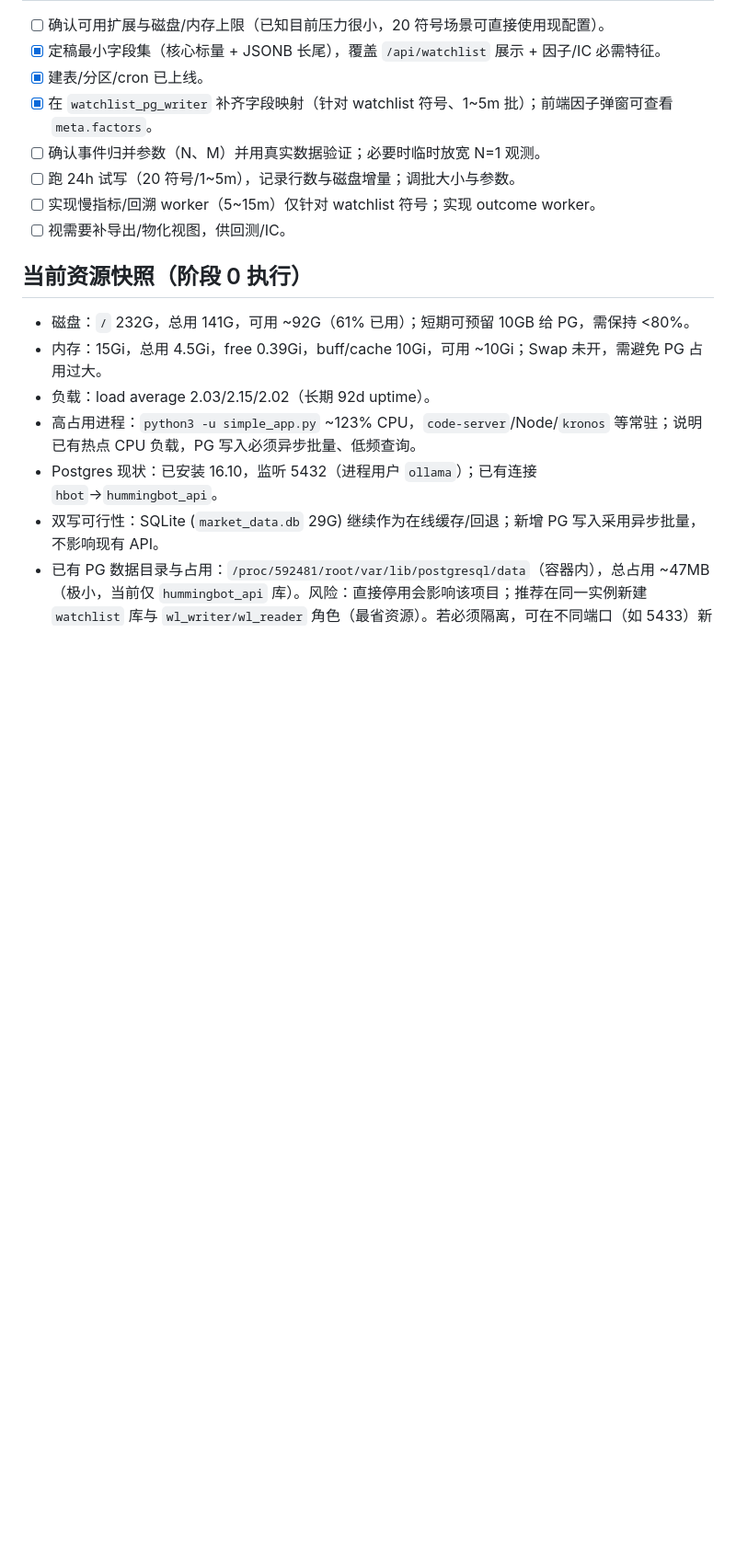
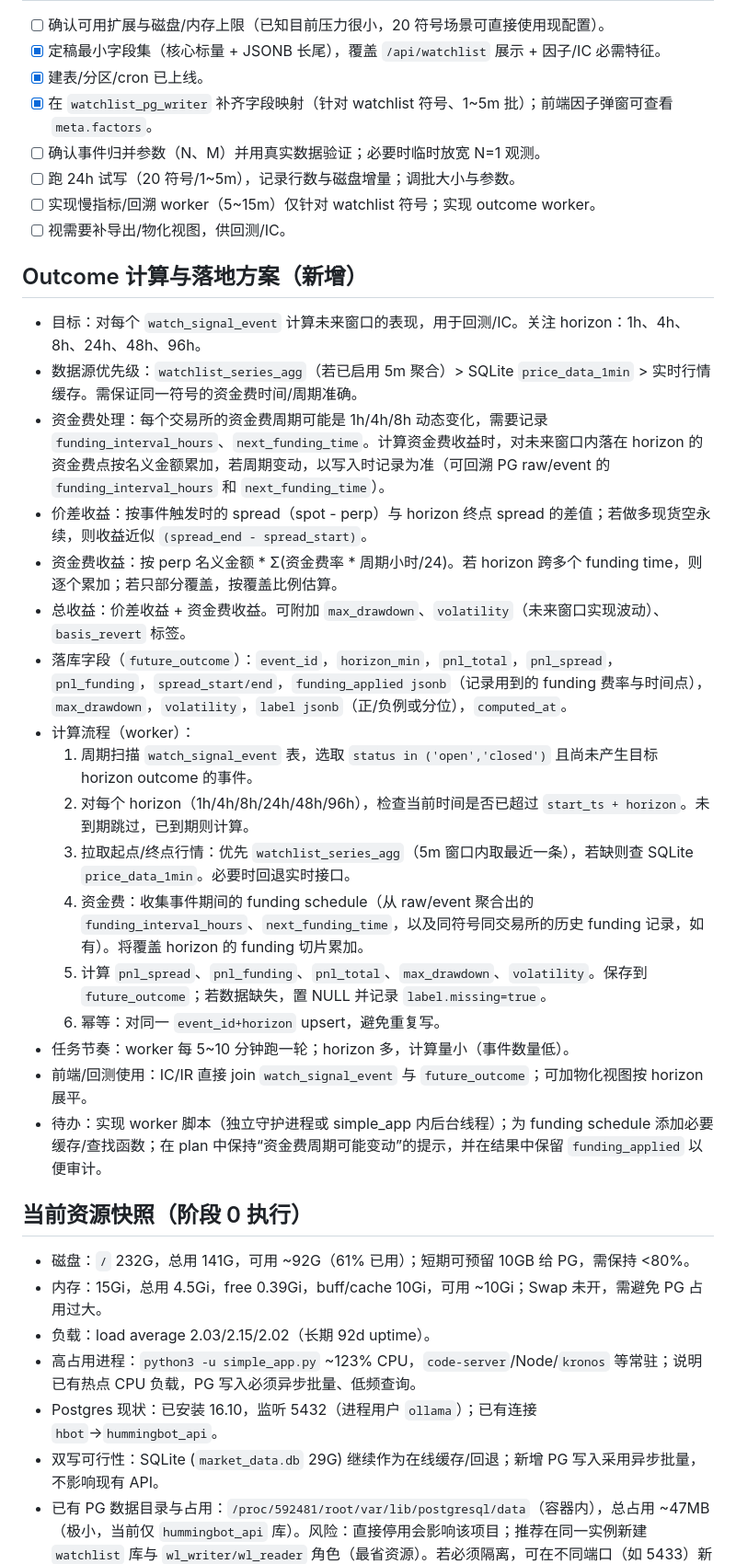
Before and after one commit to QuantumQuantFi/FR_Monitor, a Markdown page: watchlist_postgres_plan.md, the part around the change. Shown: that part at 92% size. Rendered like a GitHub page; blank space fills up the shorter version.

Commit message:
补充 outcome 计算落地方案

```diff
--- a/watchlist_postgres_plan.md
+++ b/watchlist_postgres_plan.md
@@ -160,6 +160,25 @@
 - [ ] 实现慢指标/回溯 worker（5~15m）仅针对 watchlist 符号；实现 outcome worker。
 - [ ] 视需要补导出/物化视图，供回测/IC。
 
+## Outcome 计算与落地方案（新增）
+- 目标：对每个 `watch_signal_event` 计算未来窗口的表现，用于回测/IC。关注 horizon：1h、4h、8h、24h、48h、96h。
+- 数据源优先级：`watchlist_series_agg`（若已启用 5m 聚合）> SQLite `price_data_1min` > 实时行情缓存。需保证同一符号的资金费时间/周期准确。
+- 资金费处理：每个交易所的资金费周期可能是 1h/4h/8h 动态变化，需要记录 `funding_interval_hours`、`next_funding_time`。计算资金费收益时，对未来窗口内落在 horizon 的资金费点按名义金额累加，若周期变动，以写入时记录为准（可回溯 PG raw/event 的 `funding_interval_hours` 和 `next_funding_time`）。
+- 价差收益：按事件触发时的 spread（spot - perp）与 horizon 终点 spread 的差值；若做多现货空永续，则收益近似 `(spread_end - spread_start)`。
+- 资金费收益：按 perp 名义金额 * Σ(资金费率 * 周期小时/24)。若 horizon 跨多个 funding time，则逐个累加；若只部分覆盖，按覆盖比例估算。
+- 总收益：价差收益 + 资金费收益。可附加 `max_drawdown`、`volatility`（未来窗口实现波动）、`basis_revert` 标签。
+- 落库字段（`future_outcome`）：`event_id`，`horizon_min`，`pnl_total`，`pnl_spread`，`pnl_funding`，`spread_start/end`，`funding_applied jsonb`（记录用到的 funding 费率与时间点），`max_drawdown`，`volatility`，`label jsonb`（正/负例或分位），`computed_at`。
+- 计算流程（worker）：
+  1) 周期扫描 `watch_signal_event` 表，选取 `status in ('open','closed')` 且尚未产生目标 horizon outcome 的事件。
+  2) 对每个 horizon（1h/4h/8h/24h/48h/96h），检查当前时间是否已超过 `start_ts + horizon`。未到期跳过，已到期则计算。
+  3) 拉取起点/终点行情：优先 `watchlist_series_agg`（5m 窗口内取最近一条），若缺则查 SQLite `price_data_1min`。必要时回退实时接口。
+  4) 资金费：收集事件期间的 funding schedule（从 raw/event 聚合出的 `funding_interval_hours`、`next_funding_time`，以及同符号同交易所的历史 funding 记录，如有）。将覆盖 horizon 的 funding 切片累加。
+  5) 计算 `pnl_spread`、`pnl_funding`、`pnl_total`、`max_drawdown`、`volatility`。保存到 `future_outcome`；若数据缺失，置 NULL 并记录 `label.missing=true`。
+  6) 幂等：对同一 `event_id+horizon` upsert，避免重复写。
+- 任务节奏：worker 每 5~10 分钟跑一轮；horizon 多，计算量小（事件数量低）。
+- 前端/回测使用：IC/IR 直接 join `watch_signal_event` 与 `future_outcome`；可加物化视图按 horizon 展平。
+- 待办：实现 worker 脚本（独立守护进程或 simple_app 内后台线程）；为 funding schedule 添加必要缓存/查找函数；在 plan 中保持“资金费周期可能变动”的提示，并在结果中保留 `funding_applied` 以便审计。
+
 ## 当前资源快照（阶段 0 执行）
 - 磁盘：`/` 232G，总用 141G，可用 ~92G（61% 已用）；短期可预留 10GB 给 PG，需保持 <80%。
 - 内存：15Gi，总用 4.5Gi，free 0.39Gi，buff/cache 10Gi，可用 ~10Gi；Swap 未开，需避免 PG 占用过大。
```
